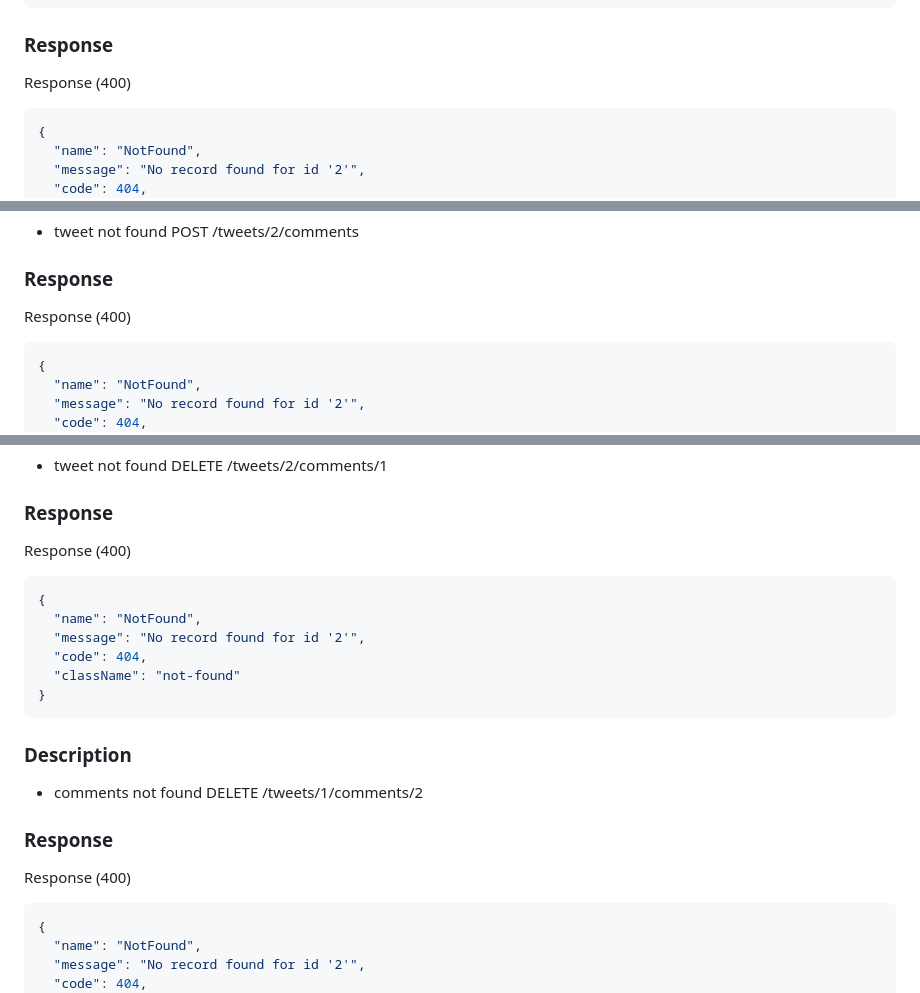
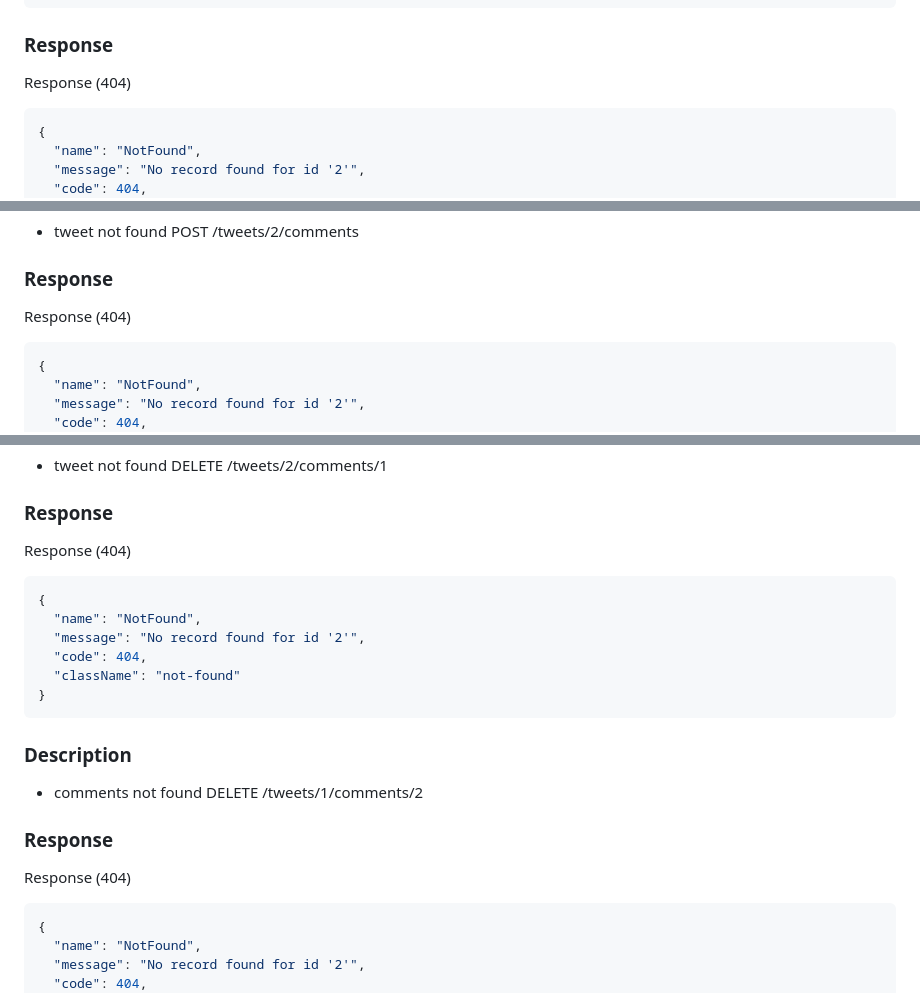
Before and after one commit to Twitter-Clone-Mini-Project/server-featherjs, a Markdown page: readme.md, 3 parts joined by grey strips. GitHub-like rendering.

Commit message:
fix: change readme

````diff
--- a/readme.md
+++ b/readme.md
@@ -561,7 +561,7 @@ Response (201)
 
 ### Response
 
-Response (400)
+Response (404)
 
 ```json
 {
@@ -666,7 +666,7 @@ Response (200)
 
 ### Response
 
-Response (400)
+Response (404)
 
 ```json
 {
@@ -847,7 +847,7 @@ Response (200)
 
 ### Response
 
-Response (400)
+Response (404)
 
 ```json
 {
@@ -866,7 +866,7 @@ Response (400)
 
 ### Response
 
-Response (400)
+Response (404)
 
 ```json
 {
````
Also changed, not shown: other parts of readme.md (+1 -1 lines).
